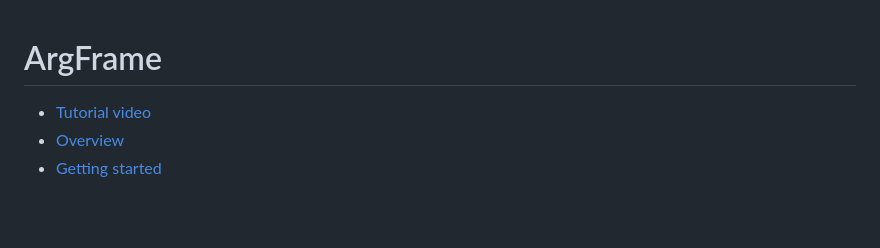
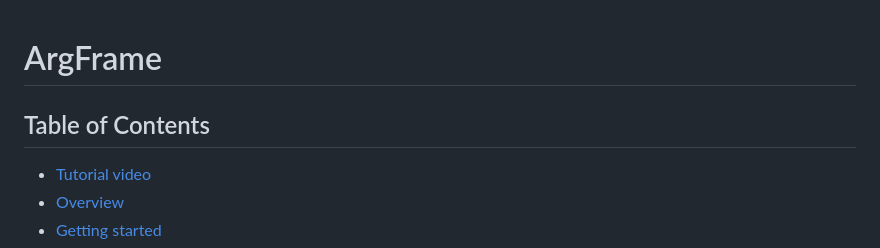
Before and after one commit to LucasRizzo/argframe, a Markdown page: README.md, the part around one of its changes. GitHub-like rendering; blank space fills up the shorter version.

```diff
--- a/README.md
+++ b/README.md
@@ -1,5 +1,6 @@
 # ArgFrame
 
+## Table of Contents
 - [Tutorial video](#tutorial-video)
 - [Overview](#overview)
 - [Getting started](#getting-started)
```
Also changed, not shown: other parts of README.md (+1 -0 lines).
